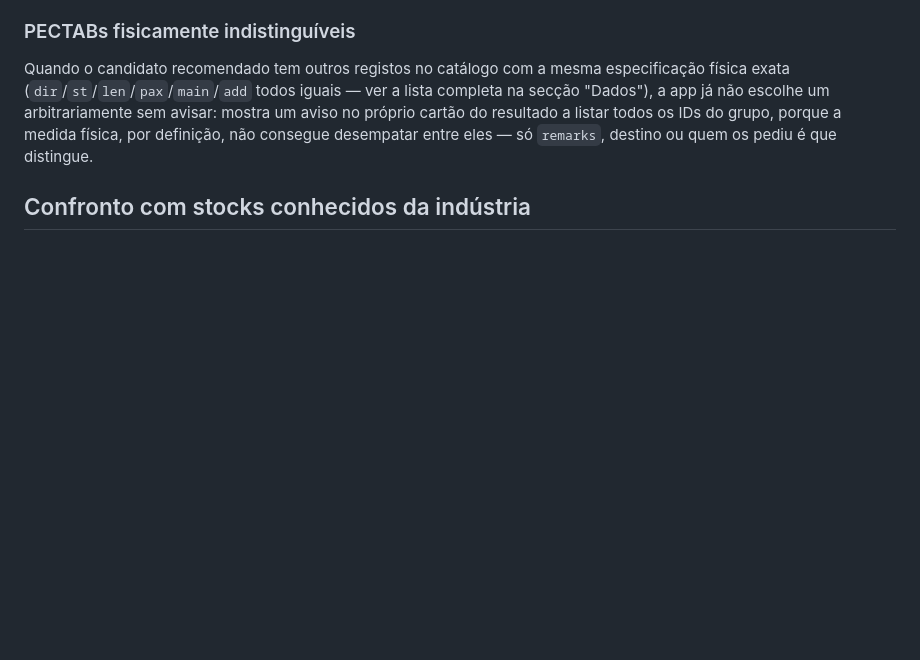
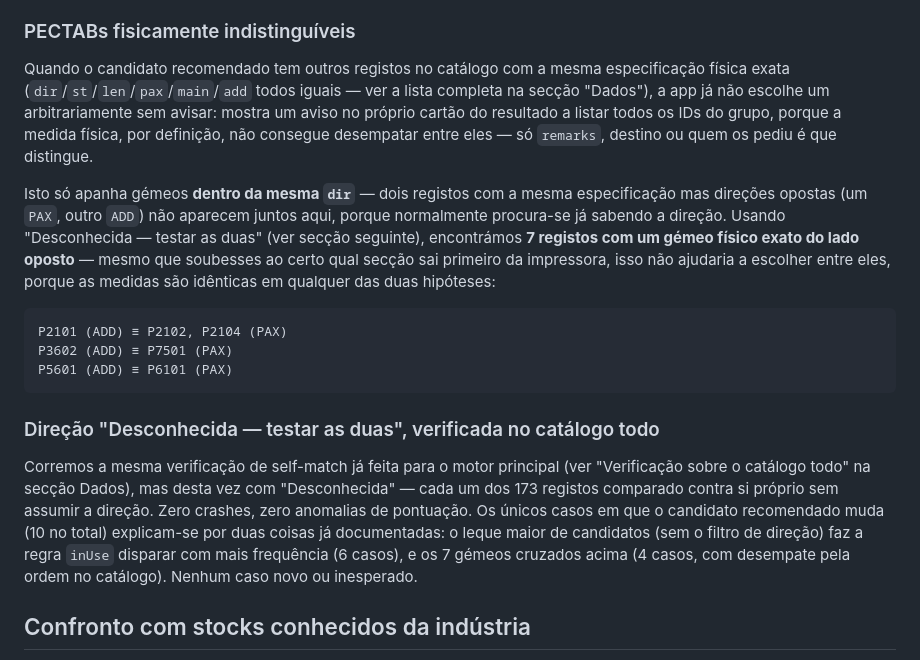
Before and after one commit to cavacofml-alt/pectab, a Markdown page: README.md, the part around the change. Rendered like a GitHub page; blank space fills up the shorter version.

Commit message:
Documenta os 7 gémeos físicos cruzados (dir oposta) e a verificação da busca com direção desconhecida sobre o catálogo todo
O agrupamento de duplicados existente só apanha gémeos dentro da
mesma dir. Varrendo o catálogo com "direção desconhecida" encontrámos
7 registos com especificação física idêntica mas dir oposta
(P2101≡P2102/P2104, P3602≡P7501, P5601≡P6101) — nem saber a direção
de impressão ajudaria a escolher entre eles. Documenta também o
resultado da verificação completa (0 crashes, 0 anomalias; os 10
casos em que o candidato muda explicam-se pela regra inUse e por
estes mesmos gémeos cruzados).

````diff
--- a/README.md
+++ b/README.md
@@ -165,6 +165,34 @@ escolhe um arbitrariamente sem avisar: mostra um aviso no próprio
 cartão do resultado a listar todos os IDs do grupo, porque a medida
 física, por definição, não consegue desempatar entre eles — só
 `remarks`, destino ou quem os pediu é que distingue.
+
+Isto só apanha gémeos **dentro da mesma `dir`** — dois registos com a
+mesma especificação mas direções opostas (um `PAX`, outro `ADD`) não
+aparecem juntos aqui, porque normalmente procura-se já sabendo a
+direção. Usando "Desconhecida — testar as duas" (ver secção seguinte),
+encontrámos **7 registos com um gémeo físico exato do lado oposto**
+— mesmo que soubesses ao certo qual secção sai primeiro da impressora,
+isso não ajudaria a escolher entre eles, porque as medidas são
+idênticas em qualquer das duas hipóteses:
+
+```
+P2101 (ADD) ≡ P2102, P2104 (PAX)
+P3602 (ADD) ≡ P7501 (PAX)
+P5601 (ADD) ≡ P6101 (PAX)
+```
+
+### Direção "Desconhecida — testar as duas", verificada no catálogo todo
+
+Corremos a mesma verificação de self-match já feita para o motor
+principal (ver "Verificação sobre o catálogo todo" na secção Dados),
+mas desta vez com "Desconhecida" — cada um dos 173 registos comparado
+contra si próprio sem assumir a direção. Zero crashes, zero anomalias
+de pontuação. Os únicos casos em que o candidato recomendado muda
+(10 no total) explicam-se por duas coisas já documentadas: o leque
+maior de candidatos (sem o filtro de direção) faz a regra `inUse`
+disparar com mais frequência (6 casos), e os 7 gémeos cruzados acima
+(4 casos, com desempate pela ordem no catálogo). Nenhum caso novo ou
+inesperado.
 
 ## Confronto com stocks conhecidos da indústria
 
````
